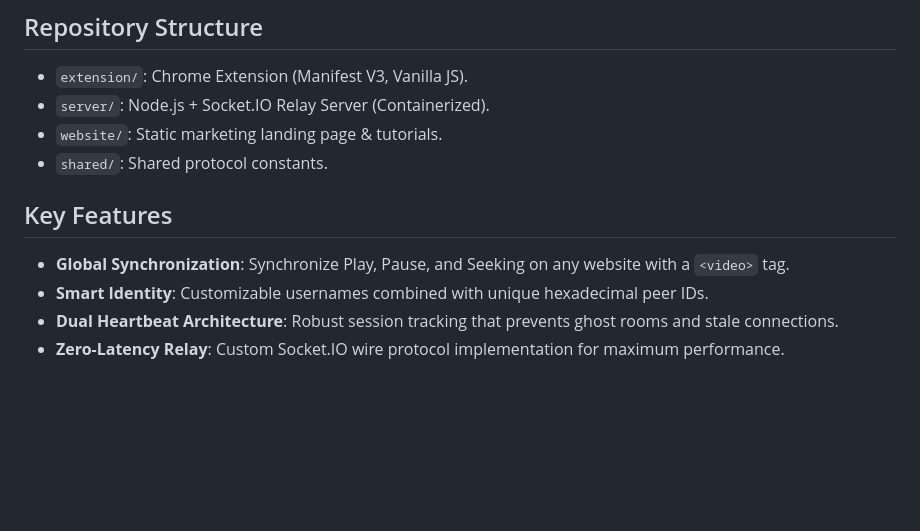
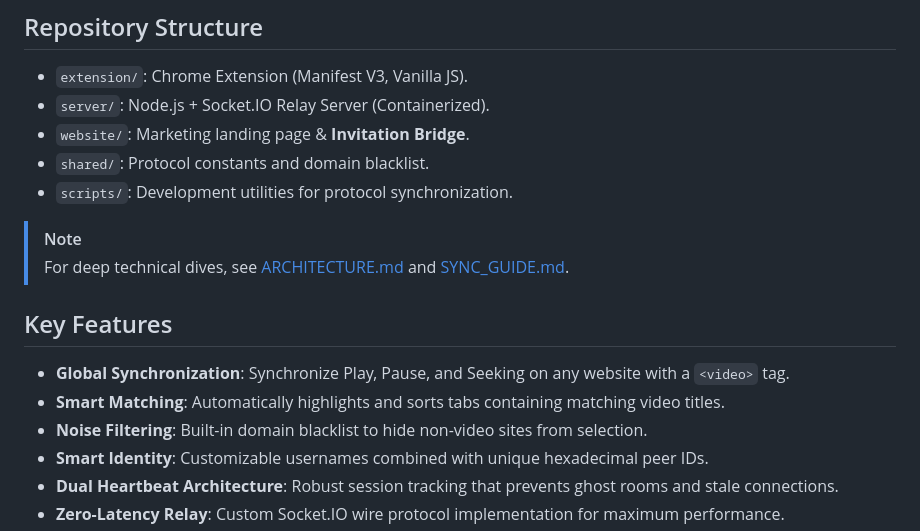
Before and after one commit to Shik3i/KoalaSync, a Markdown page: README.md, the part around the change. Rendered like a GitHub page; blank space fills up the shorter version.

Commit message:
docs: update README with accurate structure and missing features

```diff
--- a/README.md
+++ b/README.md
@@ -8,11 +8,17 @@ KoalaSync is a premium, lightweight Chrome Extension and Relay Server for synchr
 ## Repository Structure
 - `extension/`: Chrome Extension (Manifest V3, Vanilla JS).
 - `server/`: Node.js + Socket.IO Relay Server (Containerized).
-- `website/`: Static marketing landing page & tutorials.
-- `shared/`: Shared protocol constants.
+- `website/`: Marketing landing page & **Invitation Bridge**.
+- `shared/`: Protocol constants and domain blacklist.
+- `scripts/`: Development utilities for protocol synchronization.
+
+> [!NOTE]
+> For deep technical dives, see [ARCHITECTURE.md](ARCHITECTURE.md) and [SYNC_GUIDE.md](SYNC_GUIDE.md).
 
 ## Key Features
 - **Global Synchronization**: Synchronize Play, Pause, and Seeking on any website with a `<video>` tag.
+- **Smart Matching**: Automatically highlights and sorts tabs containing matching video titles.
+- **Noise Filtering**: Built-in domain blacklist to hide non-video sites from selection.
 - **Smart Identity**: Customizable usernames combined with unique hexadecimal peer IDs.
 - **Dual Heartbeat Architecture**: Robust session tracking that prevents ghost rooms and stale connections.
 - **Zero-Latency Relay**: Custom Socket.IO wire protocol implementation for maximum performance.
```
